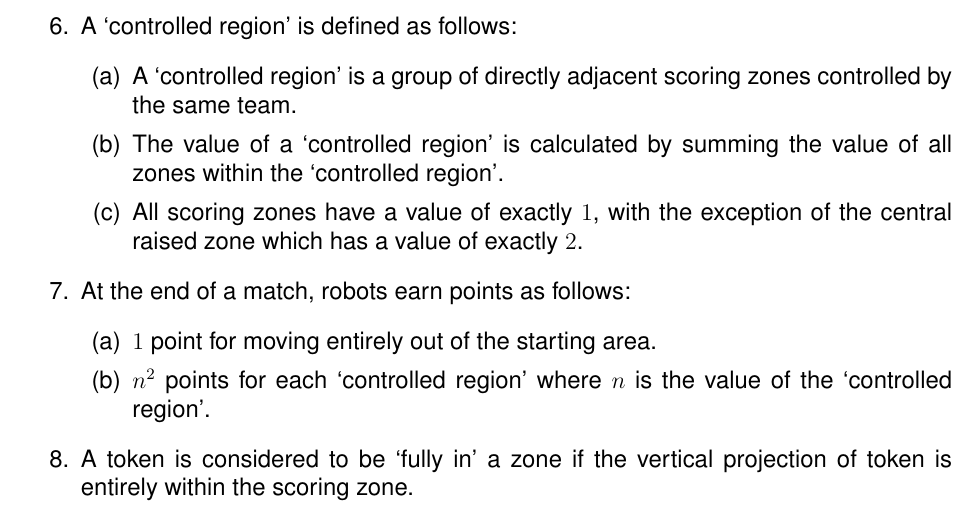
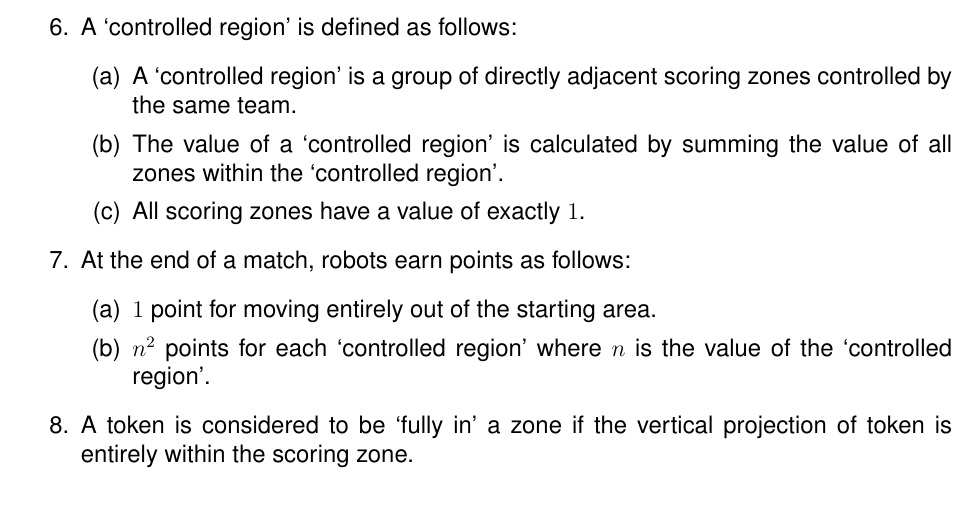
Before and after one commit to sourcebots/smallpeice-rules, a LaTeX document (rules.tex, which reads game-rules.tex): part of page 3 of 9, cut so that both start at the same text. Compiled offline with pdfLaTeX.

Commit message:
All zones are equal (but some are more equal than others)
Co-authored-by: Will Barber <WillB97@users.noreply.github.com>

```diff
--- a/game-rules.tex
+++ b/game-rules.tex
@@ -23,7 +23,7 @@
     \begin{enumerate}
       \item A `controlled region' is a group of directly adjacent scoring zones controlled by the same team.
       \item The value of a `controlled region' is calculated by summing the value of all zones within the `controlled region'.
-  \item All scoring zones have a value of exactly $1$, with the exception of the central raised zone which has a value of exactly $2$.
+  \item All scoring zones have a value of exactly $1$.
     \end{enumerate}
   \item At the end of a match, robots earn points as follows:
     \begin{enumerate}
```
